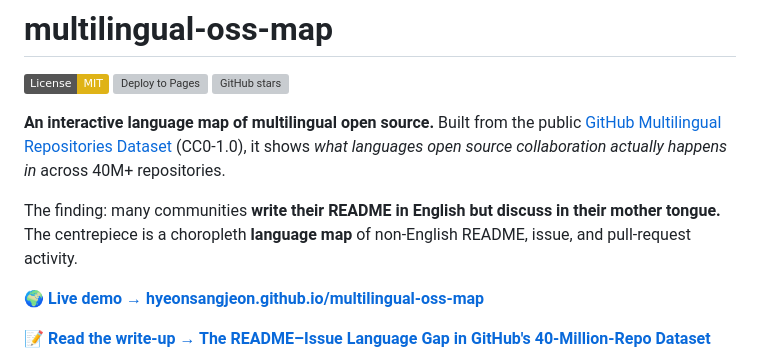
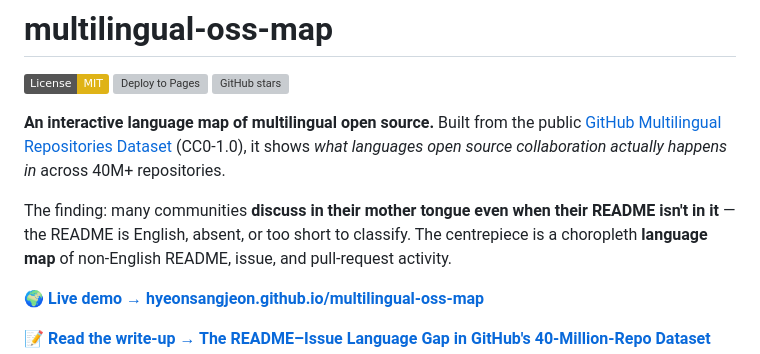
Before and after one commit to hyeonsangjeon/multilingual-oss-map, a Markdown page: README.md, the part around the change. Rendered like a GitHub page; badges without logos; grey boxes are pictures that could not be loaded.

Commit message:
docs: soften README headline to the provable 'no non-English README' claim
The intro asserted communities 'write their README in English,' but the
dataset excludes English by design, so an English README is never observed —
only the ABSENCE of a non-English README classification is (English, absent,
too short, or below the confidence cut). This aligned the headline with the
careful wording the README already uses lower down (and the Medium write-up):
the provable finding is that the conversation is in a mother tongue even when
the README isn't, not that the README is English.

Co-authored-by: Copilot <223556219+Copilot@users.noreply.github.com>

```diff
--- a/README.md
+++ b/README.md
@@ -9,7 +9,8 @@
 (CC0-1.0), it shows *what languages open source collaboration actually happens in* across 40M+
 repositories.
 
-The finding: many communities **write their README in English but discuss in their mother tongue.**
+The finding: many communities **discuss in their mother tongue even when their README isn't in it** —
+the README is English, absent, or too short to classify.
 The centrepiece is a choropleth **language map** of non‑English README, issue, and pull‑request
 activity.
 
```
